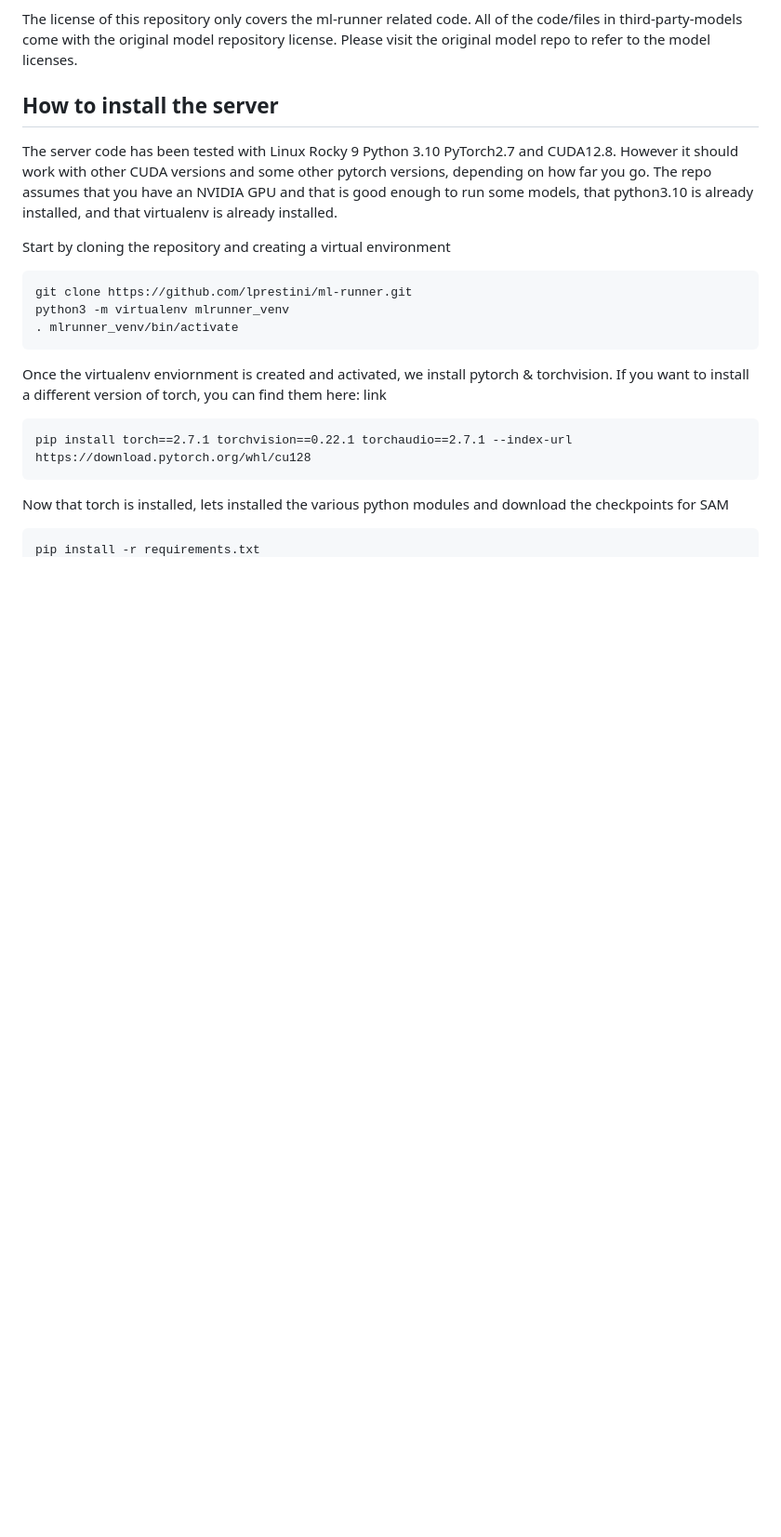
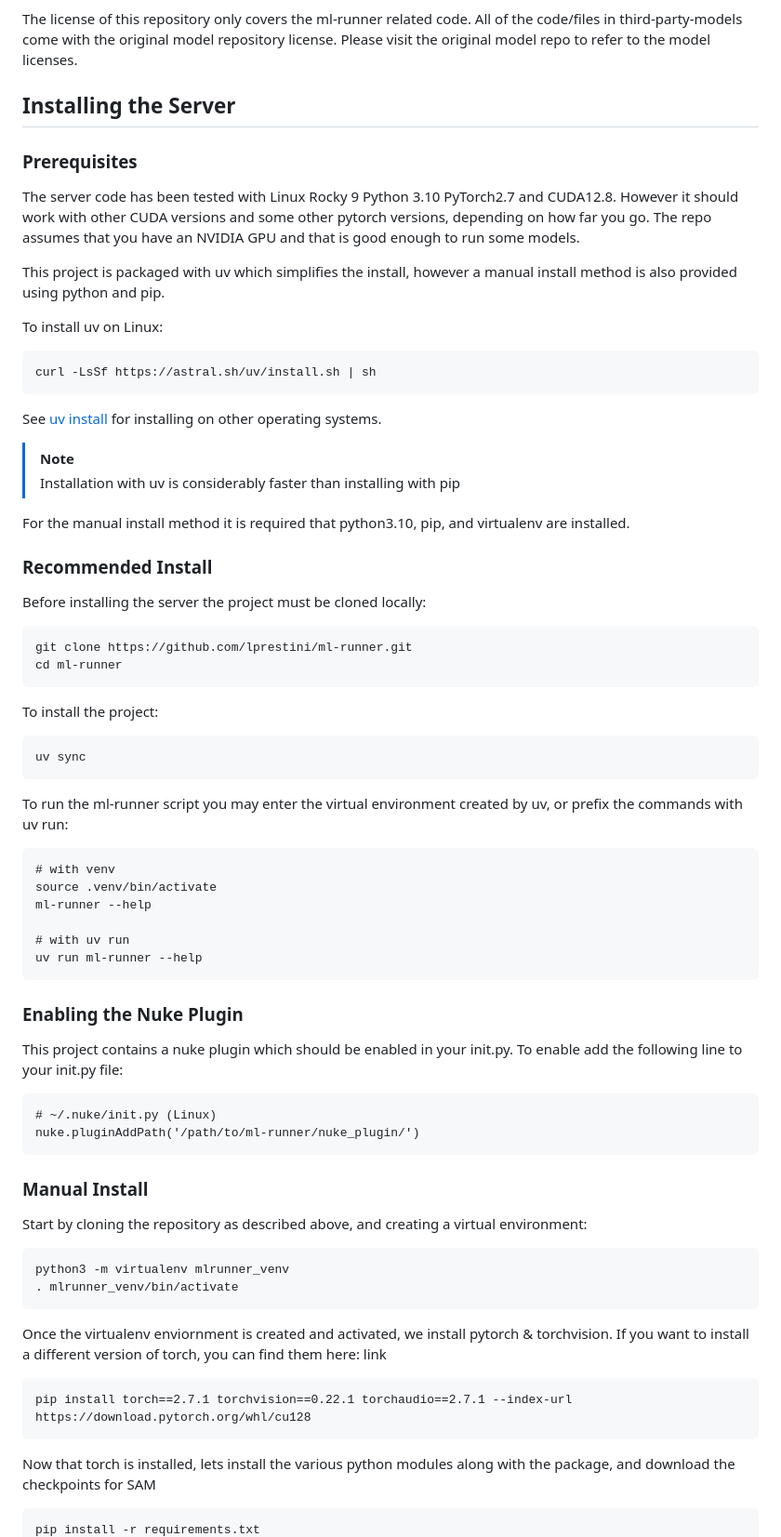
Before and after one commit to lprestini/ml-runner, a Markdown page: README.md, the part around one of its changes. Shown at 93% size. GitHub-like rendering; blank space fills up the shorter version.

Commit message:
Updates README.md with preferred install methods with uv

````diff
--- a/README.md
+++ b/README.md
@@ -85,14 +83,61 @@ Known issues:
 The license of this repository only covers the ml-runner related code. All of the code/files in third-party-models come with the original model repository license.
 Please visit the original model repo to refer to the model licenses.
 
-## How to install the server
+## Installing the Server
+
+### Prerequisites
+
 The server code has been tested with Linux Rocky 9 Python 3.10 PyTorch2.7 and CUDA12.8. However it should work with other CUDA versions and some other pytorch versions, depending on how far you go.
-The repo assumes that you have an NVIDIA GPU and that is good enough to run some models, that python3.10 is already installed, and that virtualenv is already installed.
+The repo assumes that you have an NVIDIA GPU and that is good enough to run some models.
 
-Start by cloning the repository and creating a virtual environment
+This project is packaged with uv which simplifies the install, however a manual install method is also provided using python and pip.
 
+To install uv on Linux:
+```
+curl -LsSf https://astral.sh/uv/install.sh | sh
+```
+See [uv install](https://docs.astral.sh/uv/getting-started/installation/) for installing on other operating systems.
+
+> [!NOTE]
+> Installation with uv is considerably faster than installing with pip
+
+For the manual install method it is required that python3.10, pip, and virtualenv are installed.
+
+### Recommended Install
+
+Before installing the server the project must be cloned locally:
 ```
 git clone https://github.com/lprestini/ml-runner.git
+cd ml-runner
+```
+
+To install the project:
+```
+uv sync
+```
+
+To run the ml-runner script you may enter the virtual environment created by uv, or prefix the commands with uv run:
+```
+# with venv
+source .venv/bin/activate
+ml-runner --help
+
+# with uv run
+uv run ml-runner --help
+```
+
+### Enabling the Nuke Plugin
+
+This project contains a nuke plugin which should be enabled in your init.py. To enable add the following line to your init.py file:
+```
+# ~/.nuke/init.py (Linux)
+nuke.pluginAddPath('/path/to/ml-runner/nuke_plugin/')
+```
+
+### Manual Install
+
+Start by cloning the repository as described above, and creating a virtual environment:
+```
 python3 -m virtualenv mlrunner_venv
 . mlrunner_venv/bin/activate
 ```
@@ -103,6 +148,6 @@ Once the virtualenv enviornment is created and activated, we install pytorch & t
 pip install torch==2.7.1 torchvision==0.22.1 torchaudio==2.7.1 --index-url https://download.pytorch.org/whl/cu128
 ```
 
-Now that torch is installed, lets installed the various python modules and download the checkpoints for SAM
+Now that torch is installed, lets install the various python modules along with the package, and download the checkpoints for SAM
 ```
 pip install -r requirements.txt
````
Also changed, not shown: other parts of README.md (+64 -67 lines).
